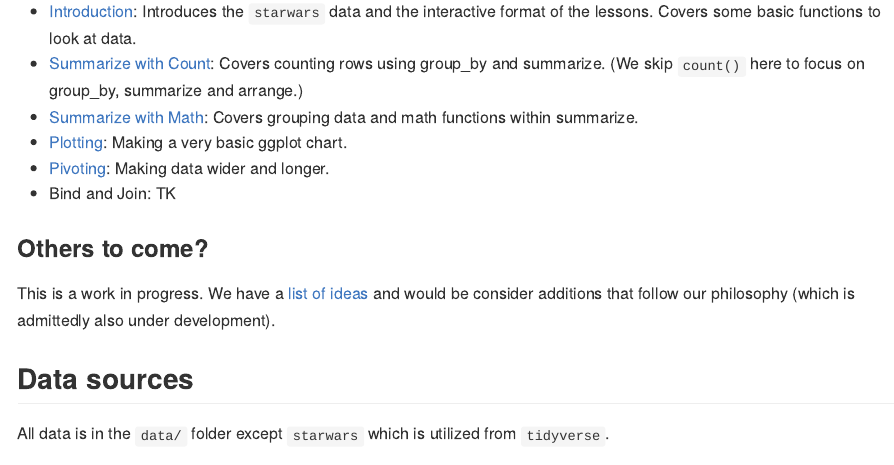
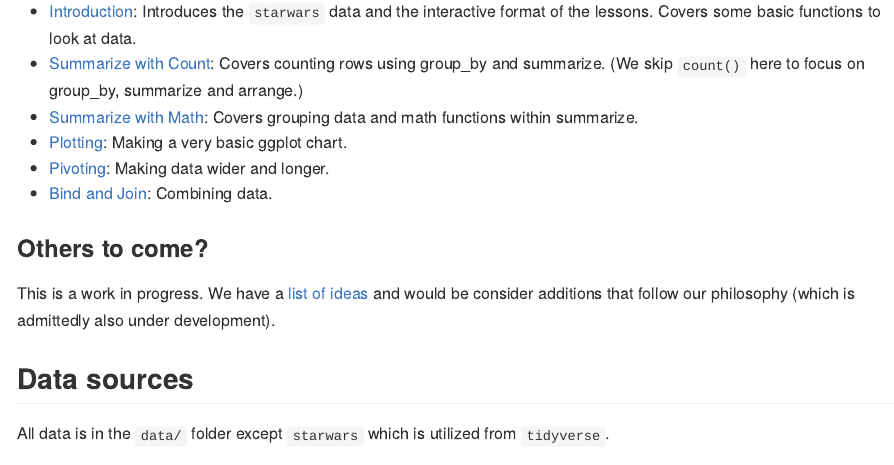
Before and after one commit to utdata/jedr-academy, an R Markdown document (README.Rmd): the page in a window 1100 px wide, from 1880 px down. The pictures show the output file README.md that the author committed with the source, drawn offline in the style of GitHub.

Commit message:
forgot readme update

```diff
--- a/README.Rmd
+++ b/README.Rmd
@@ -50,7 +50,7 @@ Another option is to use the links listed below to run the lessons online (at le
 - [Summarize with Math](https://utdata.shinyapps.io/jedr-trial-03-sum/): Covers grouping data and math functions within summarize.
 - [Plotting](https://utdata.shinyapps.io/jedr-trial-04-plot/): Making a very basic ggplot chart.
 - [Pivoting](https://utdata.shinyapps.io/jedr-trial-05-pivot/): Making data wider and longer.
-- Bind and Join: TK
+- [Bind and Join](https://utdata.shinyapps.io/jedr-trial-06-bind/): Combining data.
 
 ### Others to come?
 
```
Also changed, not shown: README.md.
